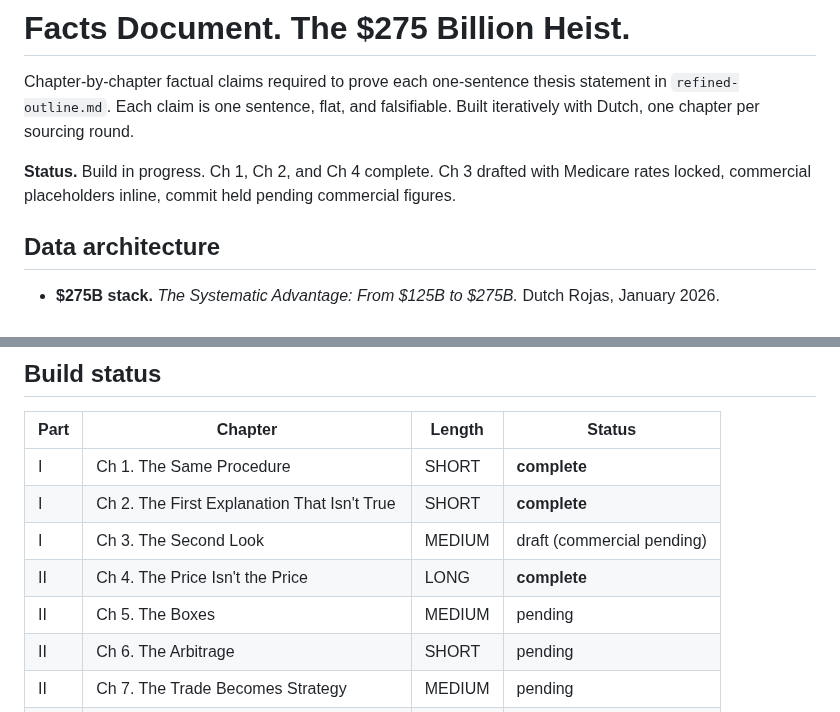
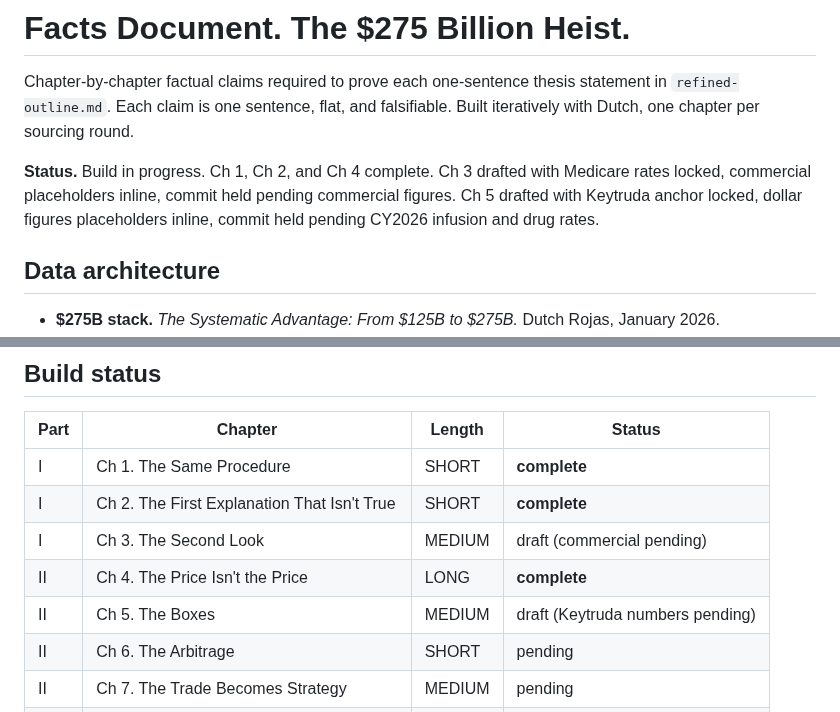
Before and after one commit to HollandHouseHellevoet/TooBigToCare, a Markdown page: facts.md, 2 parts joined by grey strips. GitHub-like rendering.

```diff
--- a/facts.md
+++ b/facts.md
@@ -2,7 +2,7 @@
 
 Chapter-by-chapter factual claims required to prove each one-sentence thesis statement in `refined-outline.md`. Each claim is one sentence, flat, and falsifiable. Built iteratively with Dutch, one chapter per sourcing round.
 
-**Status.** Build in progress. Ch 1, Ch 2, and Ch 4 complete. Ch 3 drafted with Medicare rates locked, commercial placeholders inline, commit held pending commercial figures.
+**Status.** Build in progress. Ch 1, Ch 2, and Ch 4 complete. Ch 3 drafted with Medicare rates locked, commercial placeholders inline, commit held pending commercial figures. Ch 5 drafted with Keytruda anchor locked, dollar figures placeholders inline, commit held pending CY2026 infusion and drug rates.
 
 ## Data architecture
 
@@ -34,7 +34,7 @@ Chapter-by-chapter factual claims required to prove each one-sentence thesis sta
 | I | Ch 2. The First Explanation That Isn't True | SHORT | **complete** |
 | I | Ch 3. The Second Look | MEDIUM | draft (commercial pending) |
 | II | Ch 4. The Price Isn't the Price | LONG | **complete** |
-| II | Ch 5. The Boxes | MEDIUM | pending |
+| II | Ch 5. The Boxes | MEDIUM | draft (Keytruda numbers pending) |
 | II | Ch 6. The Arbitrage | SHORT | pending |
 | II | Ch 7. The Trade Becomes Strategy | MEDIUM | pending |
 | III | Ch 8. The First Layer Isn't the Whole Story | SHORT | pending |
```
Also changed, not shown: other parts of facts.md (+11 -1 lines).
